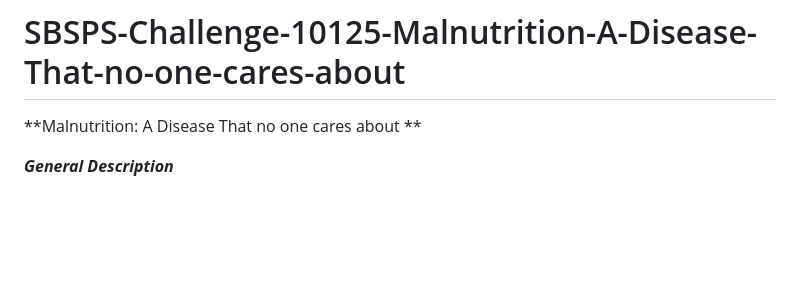
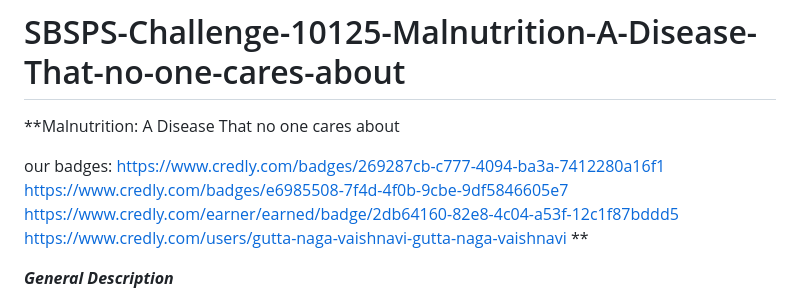
Before and after one commit to smartinternz02/SBSPS-Challenge-10125-Malnutrition-A-Disease-That-no-one-cares-about, a Markdown page: README.md, the part around the change. Rendered like a GitHub page; blank space fills up the shorter version.

```diff
--- a/README.md
+++ b/README.md
@@ -1,5 +1,11 @@
 # SBSPS-Challenge-10125-Malnutrition-A-Disease-That-no-one-cares-about
 **Malnutrition: A Disease That no one cares about
+
+our badges:
+https://www.credly.com/badges/269287cb-c777-4094-ba3a-7412280a16f1
+https://www.credly.com/badges/e6985508-7f4d-4f0b-9cbe-9df5846605e7
+https://www.credly.com/earner/earned/badge/2db64160-82e8-4c04-a53f-12c1f87bddd5
+https://www.credly.com/users/gutta-naga-vaishnavi-gutta-naga-vaishnavi
 **
 
 _**General Description**_
```
